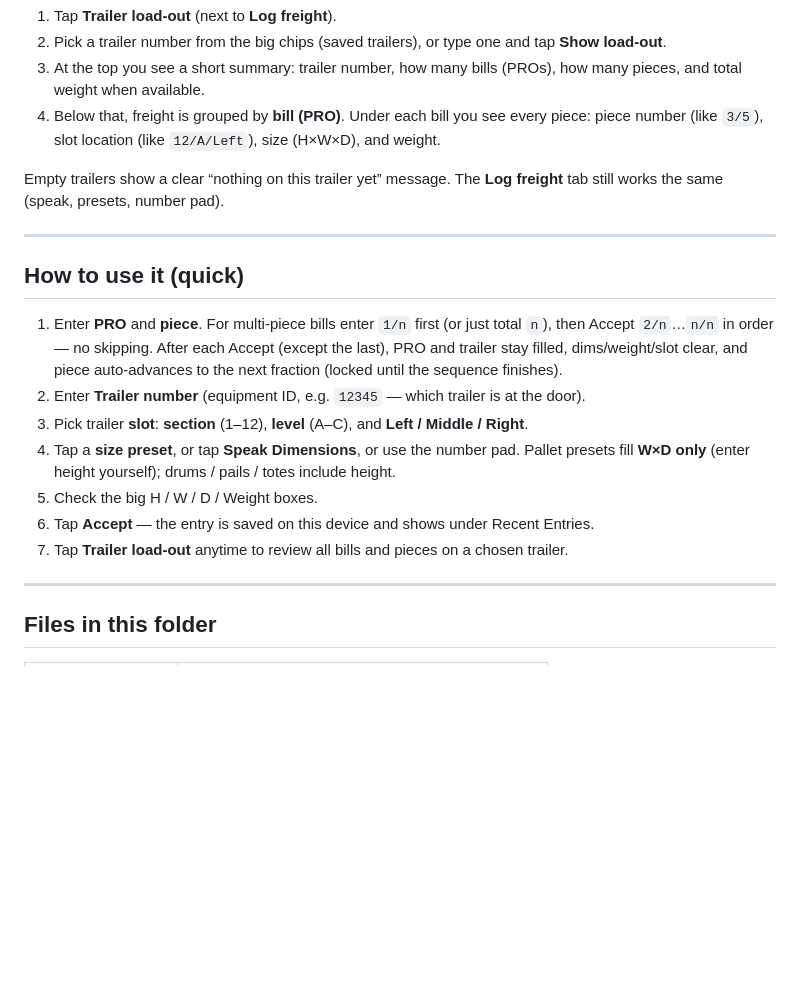
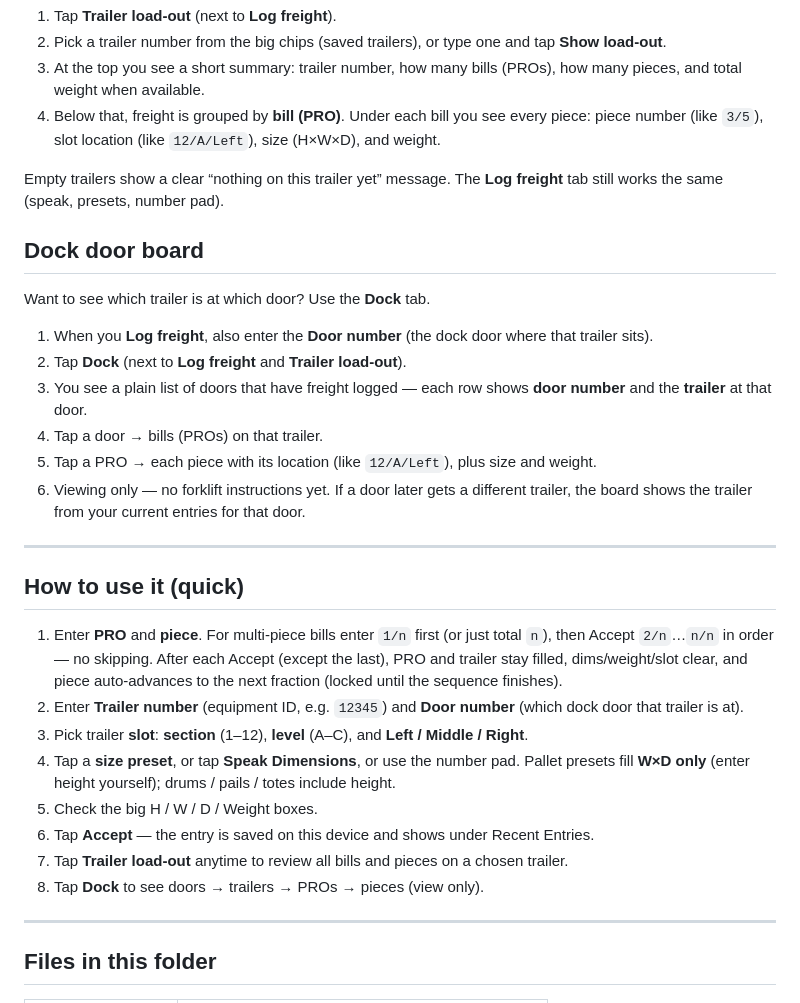
Before and after one commit to mummerone/dock_app, a Markdown page: README.md, the part around the change. Drawn GitHub-style; blank space fills up the shorter version.

Commit message:
Add Dock door board viewing

```diff
--- a/README.md
+++ b/README.md
@@ -83,16 +83,28 @@ Want to see everything already on a trailer? Use the **Trailer load-out** tab at
 
 Empty trailers show a clear “nothing on this trailer yet” message. The **Log freight** tab still works the same (speak, presets, number pad).
 
+## Dock door board
+
+Want to see which trailer is at which door? Use the **Dock** tab.
+
+1. When you **Log freight**, also enter the **Door number** (the dock door where that trailer sits).
+2. Tap **Dock** (next to **Log freight** and **Trailer load-out**).
+3. You see a plain list of doors that have freight logged — each row shows **door number** and the **trailer** at that door.
+4. Tap a door → bills (PROs) on that trailer.
+5. Tap a PRO → each piece with its location (like `12/A/Left`), plus size and weight.
+6. Viewing only — no forklift instructions yet. If a door later gets a different trailer, the board shows the trailer from your current entries for that door.
+
 ---
 ## How to use it (quick)
 
 1. Enter **PRO** and **piece**. For multi-piece bills enter `1/n` first (or just total `n`), then Accept `2/n`…`n/n` in order — no skipping. After each Accept (except the last), PRO and trailer stay filled, dims/weight/slot clear, and piece auto-advances to the next fraction (locked until the sequence finishes).
-2. Enter **Trailer number** (equipment ID, e.g. `12345` — which trailer is at the door).
+2. Enter **Trailer number** (equipment ID, e.g. `12345`) and **Door number** (which dock door that trailer is at).
 3. Pick trailer **slot**: **section** (1–12), **level** (A–C), and **Left / Middle / Right**.
 4. Tap a **size preset**, or tap **Speak Dimensions**, or use the number pad. Pallet presets fill **W×D only** (enter height yourself); drums / pails / totes include height.
 5. Check the big H / W / D / Weight boxes.
 6. Tap **Accept** — the entry is saved on this device and shows under Recent Entries.
 7. Tap **Trailer load-out** anytime to review all bills and pieces on a chosen trailer.
+8. Tap **Dock** to see doors → trailers → PROs → pieces (view only).
 
 ---
 
```
